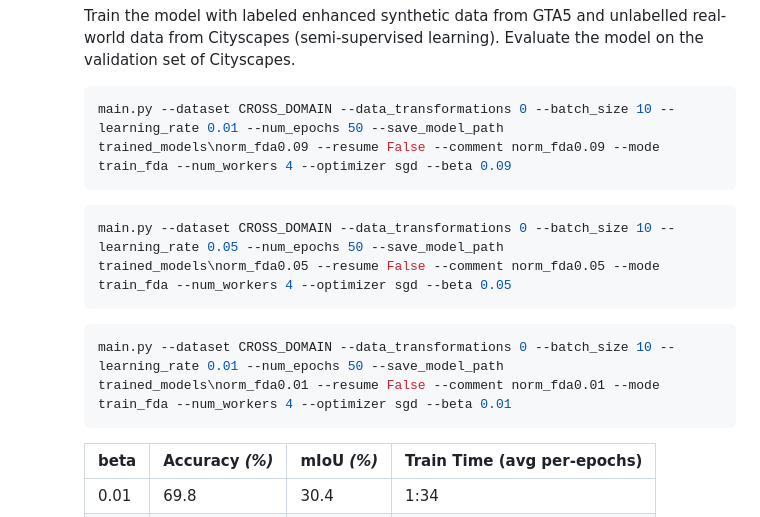
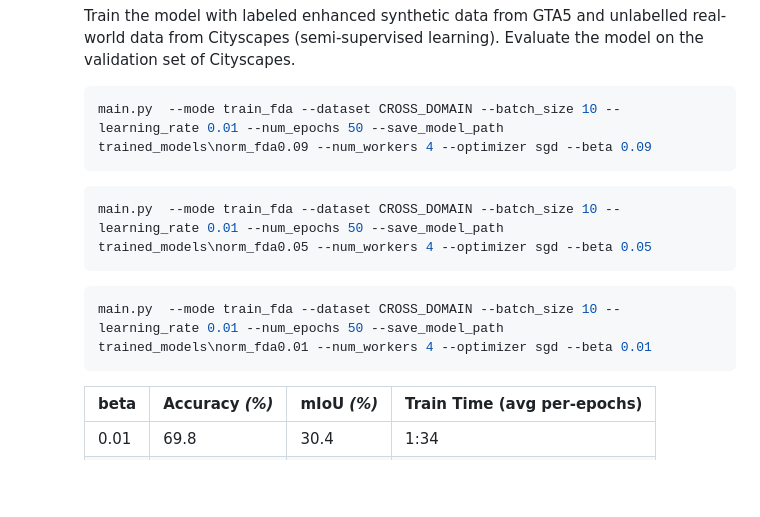
Before and after one commit to AChiabodo/AML_Semantic_DA, a Markdown page: README.md, the part around one of its changes. Drawn GitHub-style; blank space fills up the shorter version.

````diff
--- a/README.md
+++ b/README.md
@@ -127,13 +127,13 @@ This repository contains the code of our project for the course "Advanced Machin
       Train the model with labeled enhanced synthetic data from GTA5 and unlabelled real-world data from Cityscapes (semi-supervised learning). Evaluate the model on the validation set of Cityscapes.
 
       ```bash
-      main.py --dataset CROSS_DOMAIN --data_transformations 0 --batch_size 10 --learning_rate 0.01 --num_epochs 50 --save_model_path trained_models\norm_fda0.09 --resume False --comment norm_fda0.09 --mode train_fda --num_workers 4 --optimizer sgd --beta 0.09
+      main.py  --mode train_fda --dataset CROSS_DOMAIN --batch_size 10 --learning_rate 0.01 --num_epochs 50 --save_model_path trained_models\norm_fda0.09 --num_workers 4 --optimizer sgd --beta 0.09
       ```
       ```bash
-      main.py --dataset CROSS_DOMAIN --data_transformations 0 --batch_size 10 --learning_rate 0.05 --num_epochs 50 --save_model_path trained_models\norm_fda0.05 --resume False --comment norm_fda0.05 --mode train_fda --num_workers 4 --optimizer sgd --beta 0.05
+      main.py  --mode train_fda --dataset CROSS_DOMAIN --batch_size 10 --learning_rate 0.01 --num_epochs 50 --save_model_path trained_models\norm_fda0.05 --num_workers 4 --optimizer sgd --beta 0.05
       ```
       ```bash
-      main.py --dataset CROSS_DOMAIN --data_transformations 0 --batch_size 10 --learning_rate 0.01 --num_epochs 50 --save_model_path trained_models\norm_fda0.01 --resume False --comment norm_fda0.01 --mode train_fda --num_workers 4 --optimizer sgd --beta 0.01
+      main.py  --mode train_fda --dataset CROSS_DOMAIN --batch_size 10 --learning_rate 0.01 --num_epochs 50 --save_model_path trained_models\norm_fda0.01 --num_workers 4 --optimizer sgd --beta 0.01
       ```
       | beta | Accuracy _(%)_ | mIoU _(%)_ | Train Time (avg per-epochs) |
       |------|----------------|------------|-----------------------------|
````
Also changed, not shown: other parts of README.md (+8 -8 lines).
